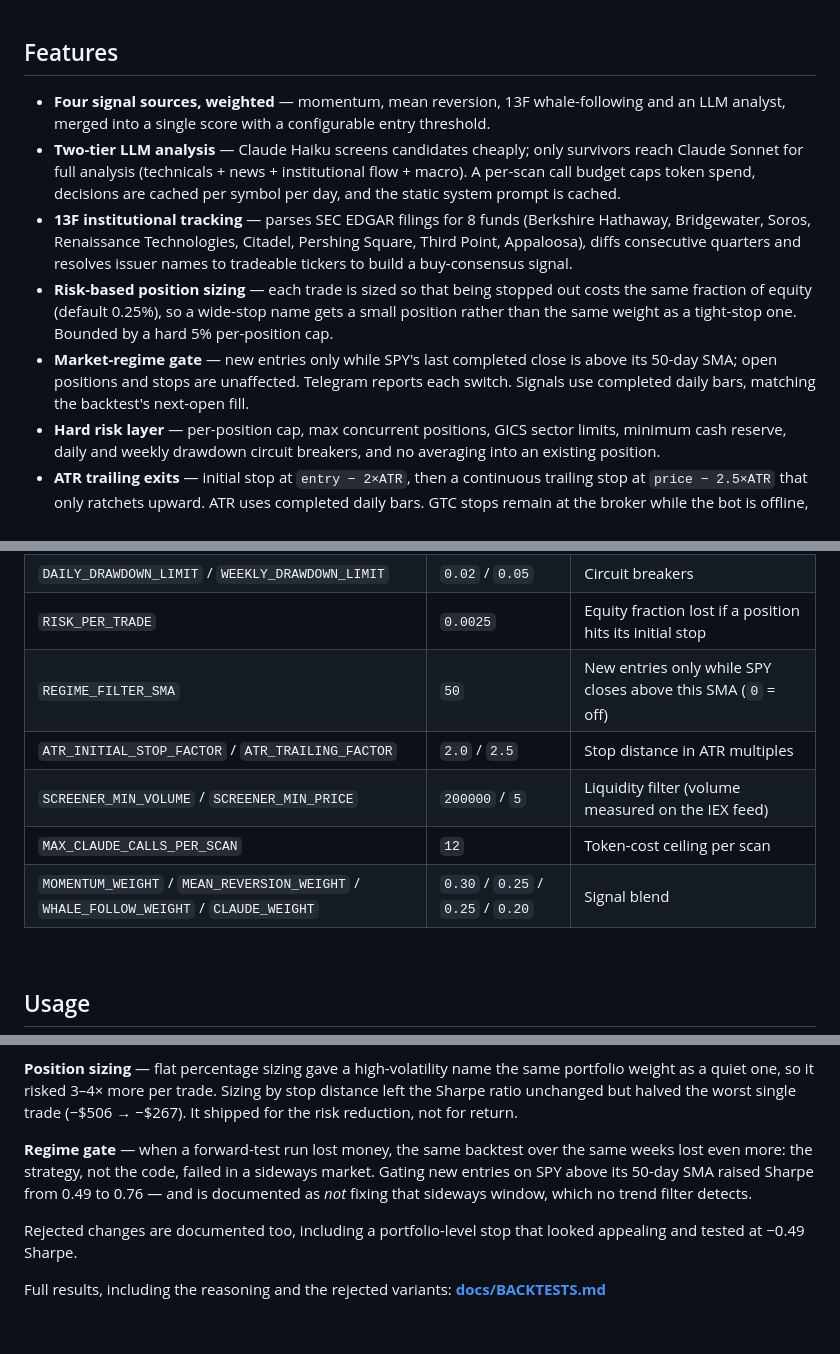
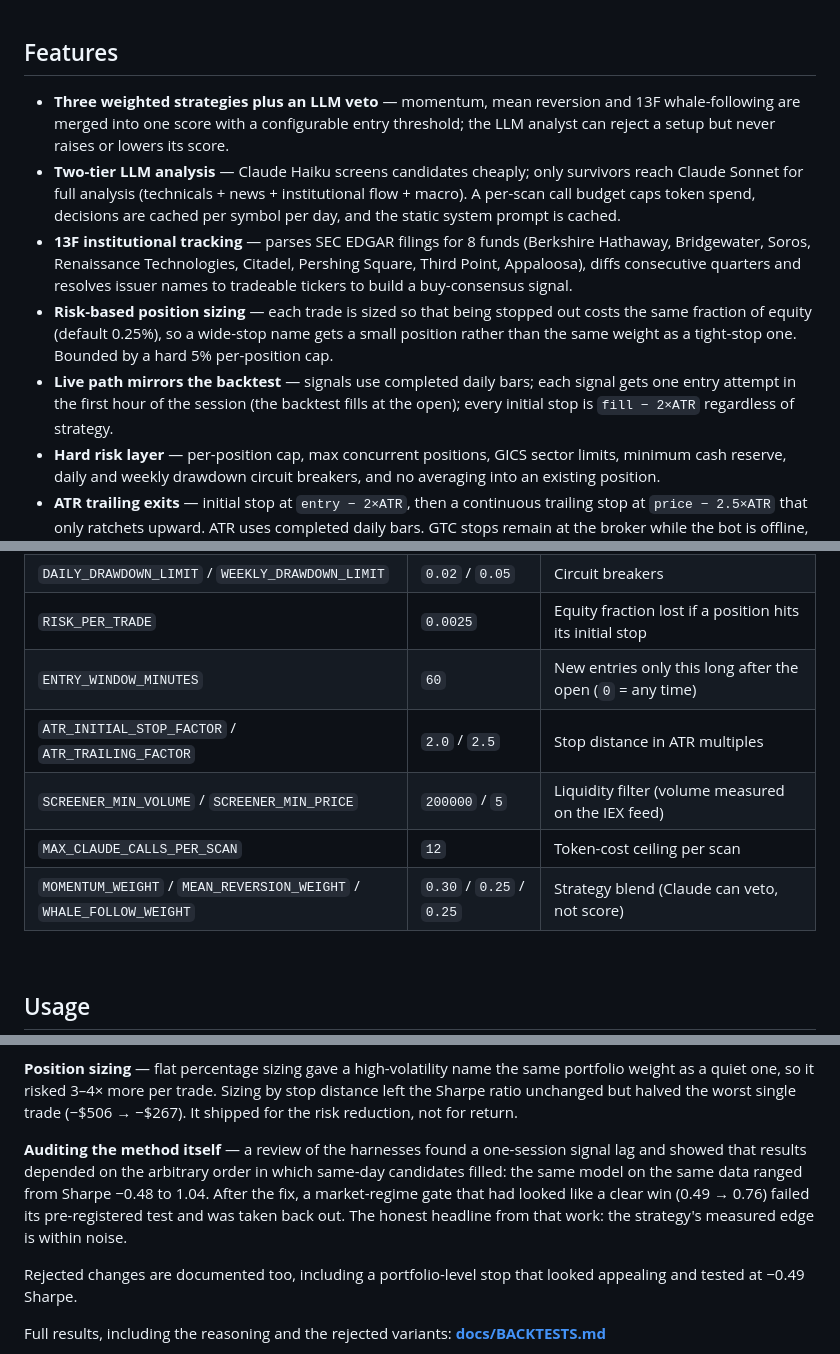
Before and after one commit to AdrianAdem/stockpilot, a Markdown page: README.md, 3 parts joined by grey strips. Rendered like a GitHub page; blank space fills up the shorter version.

```diff
--- a/README.md
+++ b/README.md
@@ -34,11 +34,11 @@ StockPilot separates those concerns. Four independent signal sources are merged
 
 ## Features
 
-- **Four signal sources, weighted** — momentum, mean reversion, 13F whale-following and an LLM analyst, merged into a single score with a configurable entry threshold.
+- **Three weighted strategies plus an LLM veto** — momentum, mean reversion and 13F whale-following are merged into one score with a configurable entry threshold; the LLM analyst can reject a setup but never raises or lowers its score.
 - **Two-tier LLM analysis** — Claude Haiku screens candidates cheaply; only survivors reach Claude Sonnet for full analysis (technicals + news + institutional flow + macro). A per-scan call budget caps token spend, decisions are cached per symbol per day, and the static system prompt is cached.
 - **13F institutional tracking** — parses SEC EDGAR filings for 8 funds (Berkshire Hathaway, Bridgewater, Soros, Renaissance Technologies, Citadel, Pershing Square, Third Point, Appaloosa), diffs consecutive quarters and resolves issuer names to tradeable tickers to build a buy-consensus signal.
 - **Risk-based position sizing** — each trade is sized so that being stopped out costs the same fraction of equity (default 0.25%), so a wide-stop name gets a small position rather than the same weight as a tight-stop one. Bounded by a hard 5% per-position cap.
-- **Market-regime gate** — new entries only while SPY's last completed close is above its 50-day SMA; open positions and stops are unaffected. Telegram reports each switch. Signals use completed daily bars, matching the backtest's next-open fill.
+- **Live path mirrors the backtest** — signals use completed daily bars; each signal gets one entry attempt in the first hour of the session (the backtest fills at the open); every initial stop is `fill − 2×ATR` regardless of strategy.
 - **Hard risk layer** — per-position cap, max concurrent positions, GICS sector limits, minimum cash reserve, daily and weekly drawdown circuit breakers, and no averaging into an existing position.
 - **ATR trailing exits** — initial stop at `entry − 2×ATR`, then a continuous trailing stop at `price − 2.5×ATR` that only ratchets upward. ATR uses completed daily bars. GTC stops remain at the broker while the bot is offline, subject to market hours and execution conditions. Rejected replacements preserve existing protection; reconciliation checks quantity and status and blocks new entries when coverage is unconfirmed.
 - **Long-only execution** — sell signals close existing long positions. Conflicting strategy and Claude actions are skipped. Execution records use broker fill prices and quantities; pending exits block competing sell orders.
@@ -167,11 +167,11 @@ Tuning knobs (defaults shipped in `.env.example`):
 | `MAX_SECTOR_PCT` / `MAX_PORTFOLIO_INVESTED` | `0.40` / `0.80` | Sector cap, minimum cash reserve |
 | `DAILY_DRAWDOWN_LIMIT` / `WEEKLY_DRAWDOWN_LIMIT` | `0.02` / `0.05` | Circuit breakers |
 | `RISK_PER_TRADE` | `0.0025` | Equity fraction lost if a position hits its initial stop |
-| `REGIME_FILTER_SMA` | `50` | New entries only while SPY closes above this SMA (`0` = off) |
+| `ENTRY_WINDOW_MINUTES` | `60` | New entries only this long after the open (`0` = any time) |
 | `ATR_INITIAL_STOP_FACTOR` / `ATR_TRAILING_FACTOR` | `2.0` / `2.5` | Stop distance in ATR multiples |
 | `SCREENER_MIN_VOLUME` / `SCREENER_MIN_PRICE` | `200000` / `5` | Liquidity filter (volume measured on the IEX feed) |
 | `MAX_CLAUDE_CALLS_PER_SCAN` | `12` | Token-cost ceiling per scan |
-| `MOMENTUM_WEIGHT` / `MEAN_REVERSION_WEIGHT` / `WHALE_FOLLOW_WEIGHT` / `CLAUDE_WEIGHT` | `0.30` / `0.25` / `0.25` / `0.20` | Signal blend |
+| `MOMENTUM_WEIGHT` / `MEAN_REVERSION_WEIGHT` / `WHALE_FOLLOW_WEIGHT` | `0.30` / `0.25` / `0.25` | Strategy blend (Claude can veto, not score) |
 
 <br>
 
@@ -226,11 +227,12 @@ same portfolio weight as a quiet one, so it risked 3–4× more per trade. Sizin
 by stop distance left the Sharpe ratio unchanged but halved the worst single
 trade (−$506 → −$267). It shipped for the risk reduction, not for return.
 
-**Regime gate** — when a forward-test run lost money, the same backtest over the
-same weeks lost even more: the strategy, not the code, failed in a sideways
-market. Gating new entries on SPY above its 50-day SMA raised Sharpe from 0.49
-to 0.76 — and is documented as *not* fixing that sideways window, which no
-trend filter detects.
+**Auditing the method itself** — a review of the harnesses found a one-session
+signal lag and showed that results depended on the arbitrary order in which
+same-day candidates filled: the same model on the same data ranged from Sharpe
+−0.48 to 1.04. After the fix, a market-regime gate that had looked like a clear
+win (0.49 → 0.76) failed its pre-registered test and was taken back out. The
+honest headline from that work: the strategy's measured edge is within noise.
 
 Rejected changes are documented too, including a portfolio-level stop that
 looked appealing and tested at −0.49 Sharpe.
```
Also changed, not shown: other parts of README.md (+2 -1 lines), FORWARD-TEST.md (+31 -25 lines), docs/BACKTESTS.md (+89 -42 lines).
